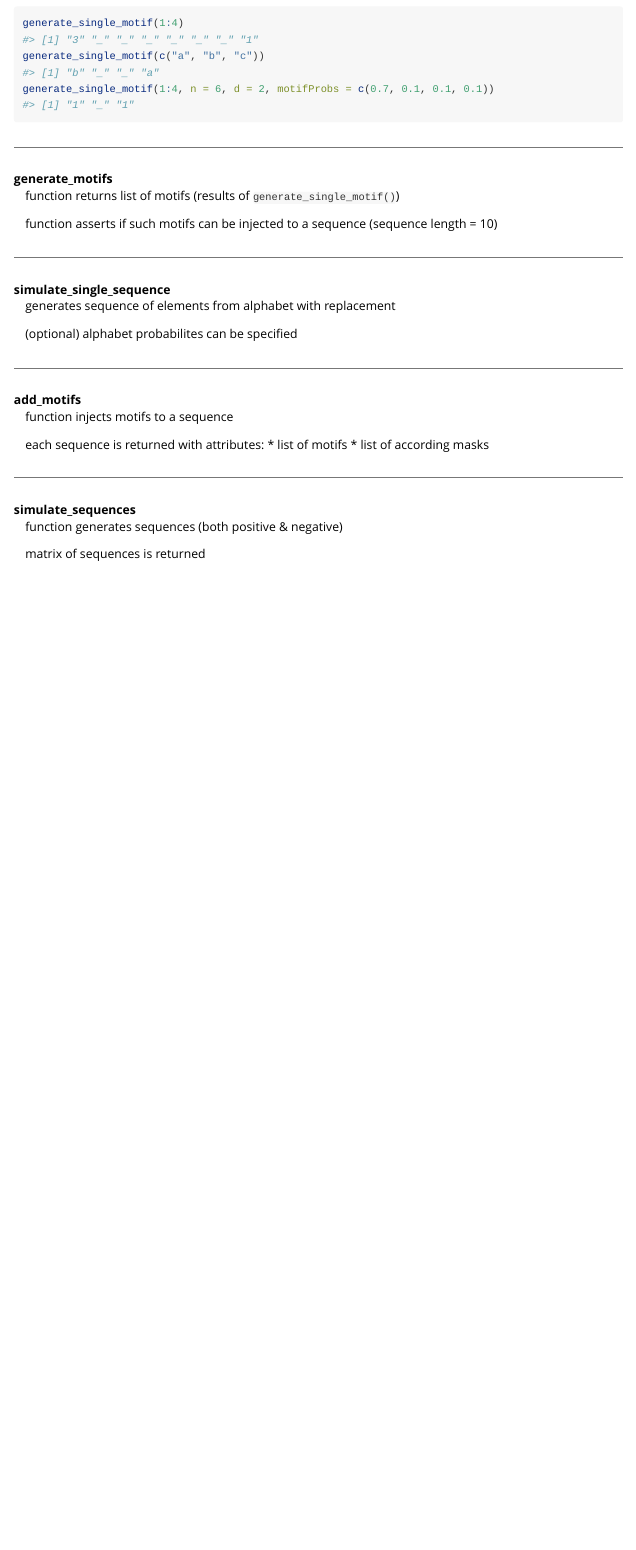
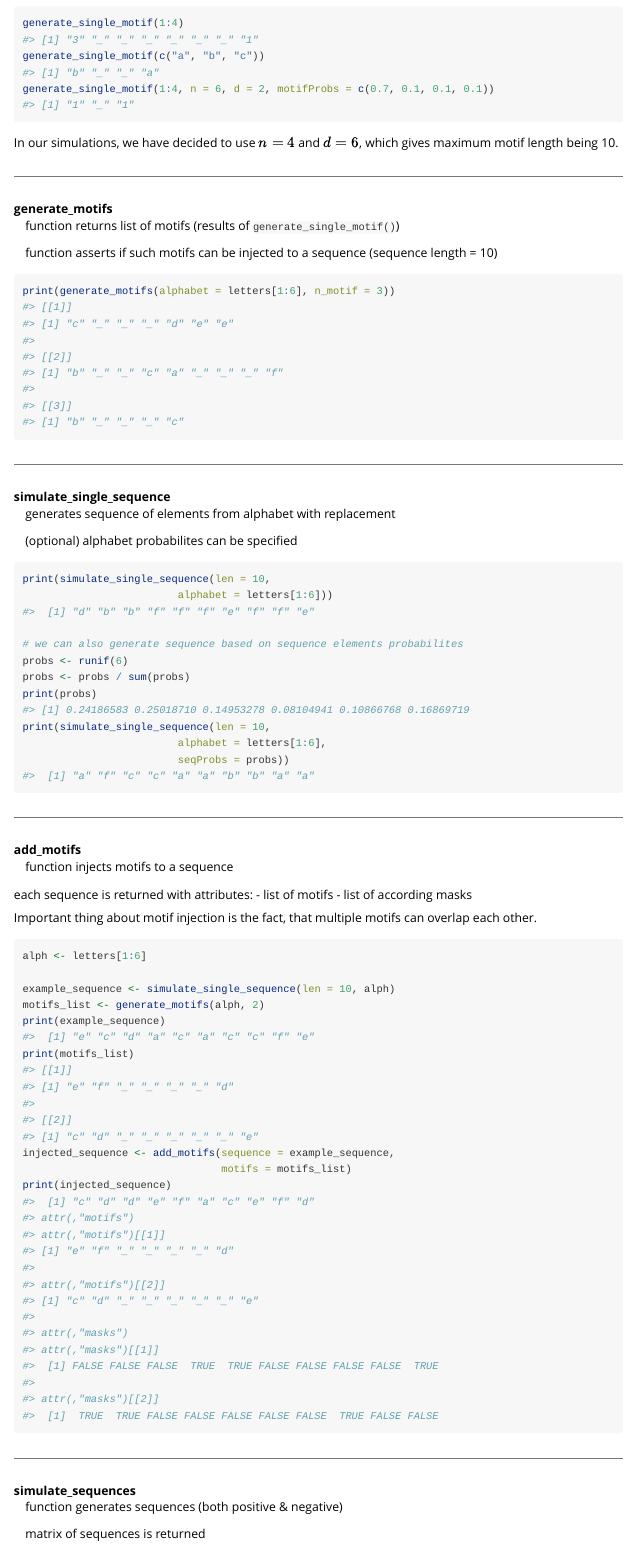
Before and after one commit to kolodziejczykjakub/QuiPTsim, an R Markdown document (vignettes/vignette.Rmd): the page in a window 1100 px wide, from 440 px down. Rendered offline with R 4.5, knitr and Pandoc, with nearby package versions; code that draws random numbers runs with fixed seeds of ours; some code elsewhere in the file could not run offline.

Commit message:
vignette extended

````diff
--- a/vignettes/vignette.Rmd
+++ b/vignettes/vignette.Rmd
@@ -36,11 +36,18 @@ generate_single_motif(c("a", "b", "c"))
 generate_single_motif(1:4, n = 6, d = 2, motifProbs = c(0.7, 0.1, 0.1, 0.1))
 ```
 
+In our simulations, we have decided to use $n=4$ and $d=6$, which gives maximum motif length being 10.
+
+
 ---
 
 generate_motifs
  : function returns list of motifs (results of `generate_single_motif()`)
  : function asserts if such motifs can be injected to a sequence (sequence length = 10)
+
+```{r}
+print(generate_motifs(alphabet = letters[1:6], n_motif = 3))
+```
 
 ---
 
@@ -48,13 +55,41 @@ simulate_single_sequence
  : generates sequence of elements from alphabet with replacement
  : (optional) alphabet probabilites can be specified
 
+```{r}
+print(simulate_single_sequence(len = 10,
+                         alphabet = letters[1:6]))
+
+# we can also generate sequence based on sequence elements probabilites
+probs <- runif(6)
+probs <- probs / sum(probs)
+print(probs)
+print(simulate_single_sequence(len = 10,
+                         alphabet = letters[1:6],
+                         seqProbs = probs))
+
+```
 ---
 
 add_motifs
  : function injects motifs to a sequence
- : each sequence is returned with attributes:
- * list of motifs
- * list of according masks
+
+each sequence is returned with attributes:
+- list of motifs
+- list of according masks
+
+Important thing about motif injection is the fact, that multiple motifs can overlap each other.
+
+```{r}
+alph <- letters[1:6]
+
+example_sequence <- simulate_single_sequence(len = 10, alph)
+motifs_list <- generate_motifs(alph, 2)
+print(example_sequence)
+print(motifs_list)
+injected_sequence <- add_motifs(sequence = example_sequence,
+                                motifs = motifs_list)
+print(injected_sequence)
+```
 
 ---
 
````
Also changed, not shown: vignettes/vignette.Rmd (21 more changed lines).
